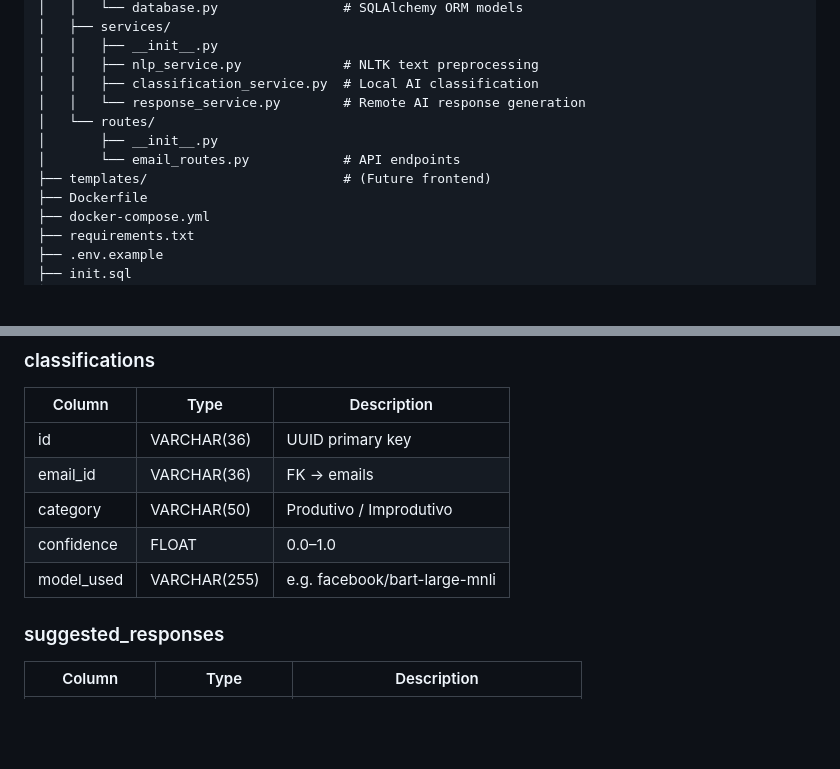
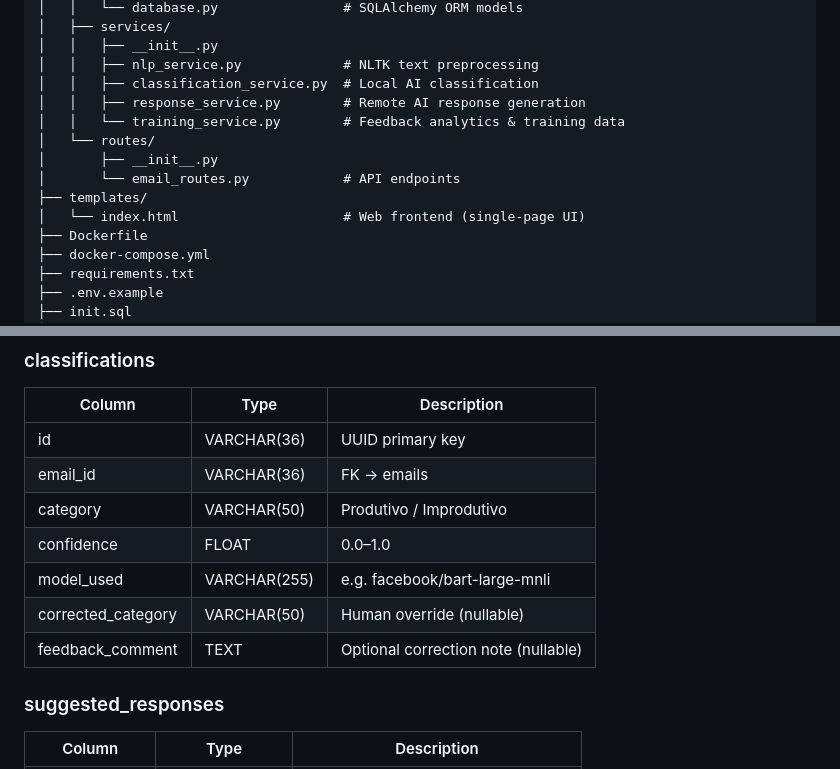
Before and after one commit to luanramos15/python-project, a Markdown page: readme.md, 2 parts joined by grey strips. GitHub-like rendering; blank space fills up the shorter version.

```diff
--- a/readme.md
+++ b/readme.md
@@ -33,11 +33,13 @@ python-project/
 │   │   ├── __init__.py
 │   │   ├── nlp_service.py             # NLTK text preprocessing
 │   │   ├── classification_service.py  # Local AI classification
-│   │   └── response_service.py        # Remote AI response generation
+│   │   ├── response_service.py        # Remote AI response generation
+│   │   └── training_service.py        # Feedback analytics & training data
 │   └── routes/
 │       ├── __init__.py
 │       └── email_routes.py            # API endpoints
-├── templates/                         # (Future frontend)
+├── templates/
+│   └── index.html                     # Web frontend (single-page UI)
 ├── Dockerfile
 ├── docker-compose.yml
 ├── requirements.txt
@@ -236,6 +288,8 @@ API_PORT=5000
 | category | VARCHAR(50) | Produtivo / Improdutivo |
 | confidence | FLOAT | 0.0–1.0 |
 | model_used | VARCHAR(255) | e.g. facebook/bart-large-mnli |
+| corrected_category | VARCHAR(50) | Human override (nullable) |
+| feedback_comment | TEXT | Optional correction note (nullable) |
 
 ### suggested_responses
 | Column | Type | Description |
```
Also changed, not shown: other parts of readme.md (+52 -2 lines), ARCHITECTURE.md (+45 -8 lines), IMPLEMENTATION-SUMMARY.md (+33 -6 lines).
